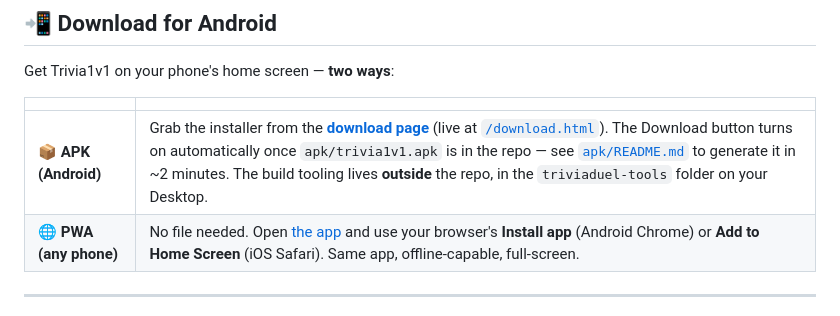
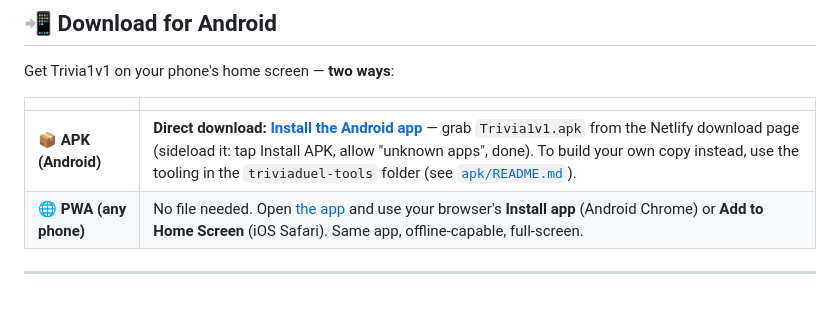
Before and after one commit to youssefhamrougit/trivia1V1, a Markdown page: README.md, the part around the change. Drawn GitHub-style.

```diff
--- a/README.md
+++ b/README.md
@@ -29,7 +29,7 @@ Get Trivia1v1 on your phone's home screen — **two ways**:
 
 | | |
 |---|---|
-| 📦 **APK (Android)** | Grab the installer from the [**download page**](download.html) (live at [`/download.html`](https://trivia1-v1.vercel.app/download.html)). The Download button turns on automatically once `apk/trivia1v1.apk` is in the repo — see [`apk/README.md`](apk/README.md) to generate it in ~2 minutes. The build tooling lives **outside** the repo, in the `triviaduel-tools` folder on your Desktop. |
+| 📦 **APK (Android)** | **Direct download:** [**Install the Android app**](https://tangerine-chaja-22963b.netlify.app/) — grab `Trivia1v1.apk` from the Netlify download page (sideload it: tap Install APK, allow "unknown apps", done). To build your own copy instead, use the tooling in the `triviaduel-tools` folder (see [`apk/README.md`](apk/README.md)). |
 | 🌐 **PWA (any phone)** | No file needed. Open [the app](https://trivia1-v1.vercel.app) and use your browser's **Install app** (Android Chrome) or **Add to Home Screen** (iOS Safari). Same app, offline-capable, full-screen. |
 
 ---
```
